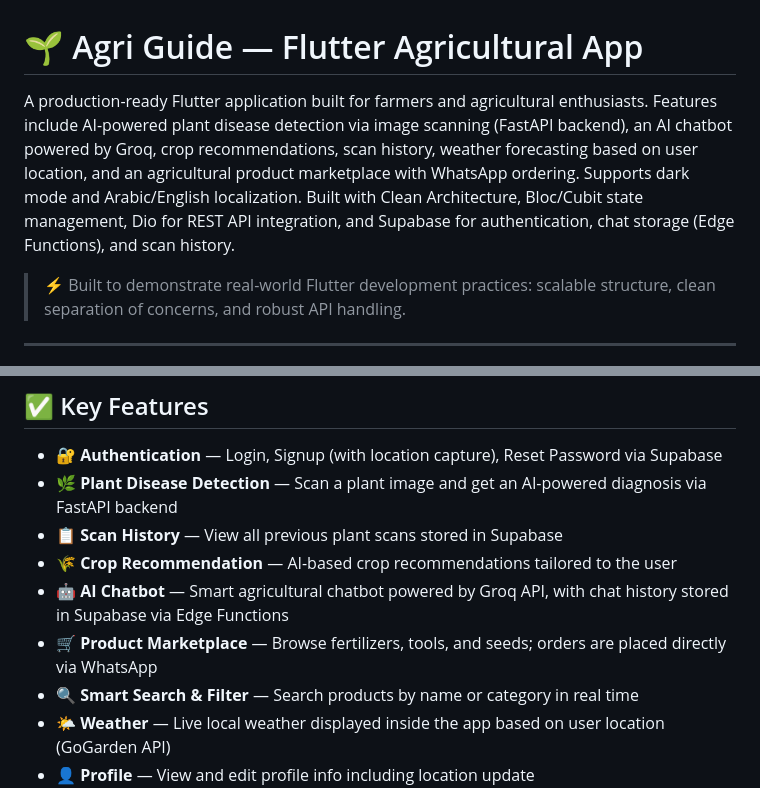
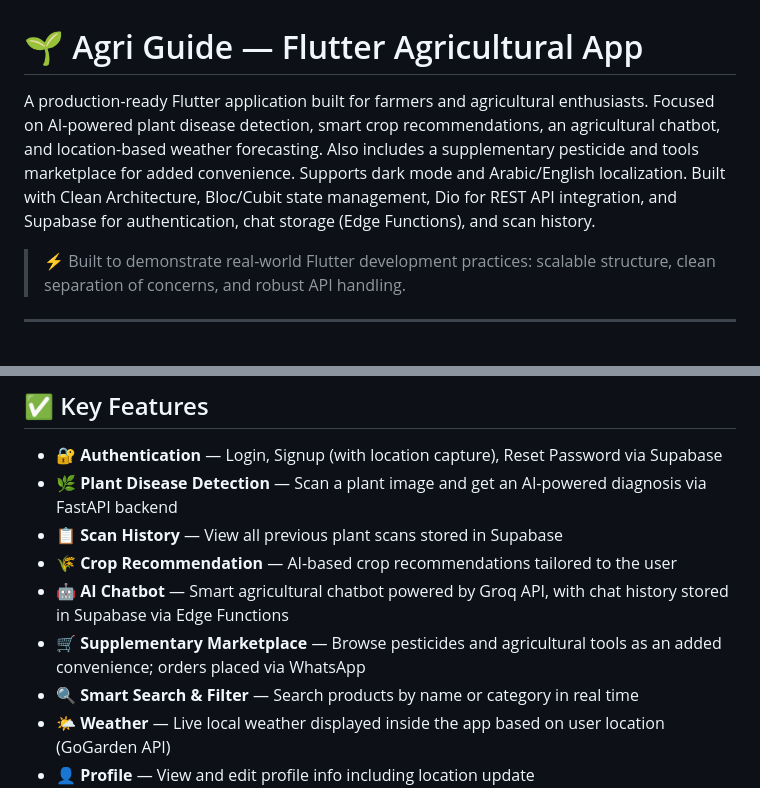
Before and after one commit to Ahmedmego-ux/Agri-Guide, a Markdown page: README.md, 2 parts joined by grey strips. GitHub-like rendering.

Commit message:
Revise README for improved clarity and focus
Updated project description and marketplace details for clarity.

```diff
--- a/README.md
+++ b/README.md
@@ -1,6 +1,6 @@
 # 🌱 Agri Guide — Flutter Agricultural App
 
-A production-ready Flutter application built for farmers and agricultural enthusiasts. Features include AI-powered plant disease detection via image scanning (FastAPI backend), an AI chatbot powered by Groq, crop recommendations, scan history, weather forecasting based on user location, and an agricultural product marketplace with WhatsApp ordering. Supports dark mode and Arabic/English localization. Built with Clean Architecture, Bloc/Cubit state management, Dio for REST API integration, and Supabase for authentication, chat storage (Edge Functions), and scan history.
+A production-ready Flutter application built for farmers and agricultural enthusiasts. Focused on AI-powered plant disease detection, smart crop recommendations, an agricultural chatbot, and location-based weather forecasting. Also includes a supplementary pesticide and tools marketplace for added convenience. Supports dark mode and Arabic/English localization. Built with Clean Architecture, Bloc/Cubit state management, Dio for REST API integration, and Supabase for authentication, chat storage (Edge Functions), and scan history.
 
 > ⚡ Built to demonstrate real-world Flutter development practices: scalable structure, clean separation of concerns, and robust API handling.
 
@@ -29,7 +29,7 @@ A production-ready Flutter application built for farmers and agricultural enthus
 - 📋 **Scan History** — View all previous plant scans stored in Supabase
 - 🌾 **Crop Recommendation** — AI-based crop recommendations tailored to the user
 - 🤖 **AI Chatbot** — Smart agricultural chatbot powered by Groq API, with chat history stored in Supabase via Edge Functions
-- 🛒 **Product Marketplace** — Browse fertilizers, tools, and seeds; orders are placed directly via WhatsApp
+- 🛒 **Supplementary Marketplace** — Browse pesticides and agricultural tools as an added convenience; orders placed via WhatsApp
 - 🔍 **Smart Search & Filter** — Search products by name or category in real time
 - 🌤️ **Weather** — Live local weather displayed inside the app based on user location (GoGarden API)
 - 👤 **Profile** — View and edit profile info including location update
```
